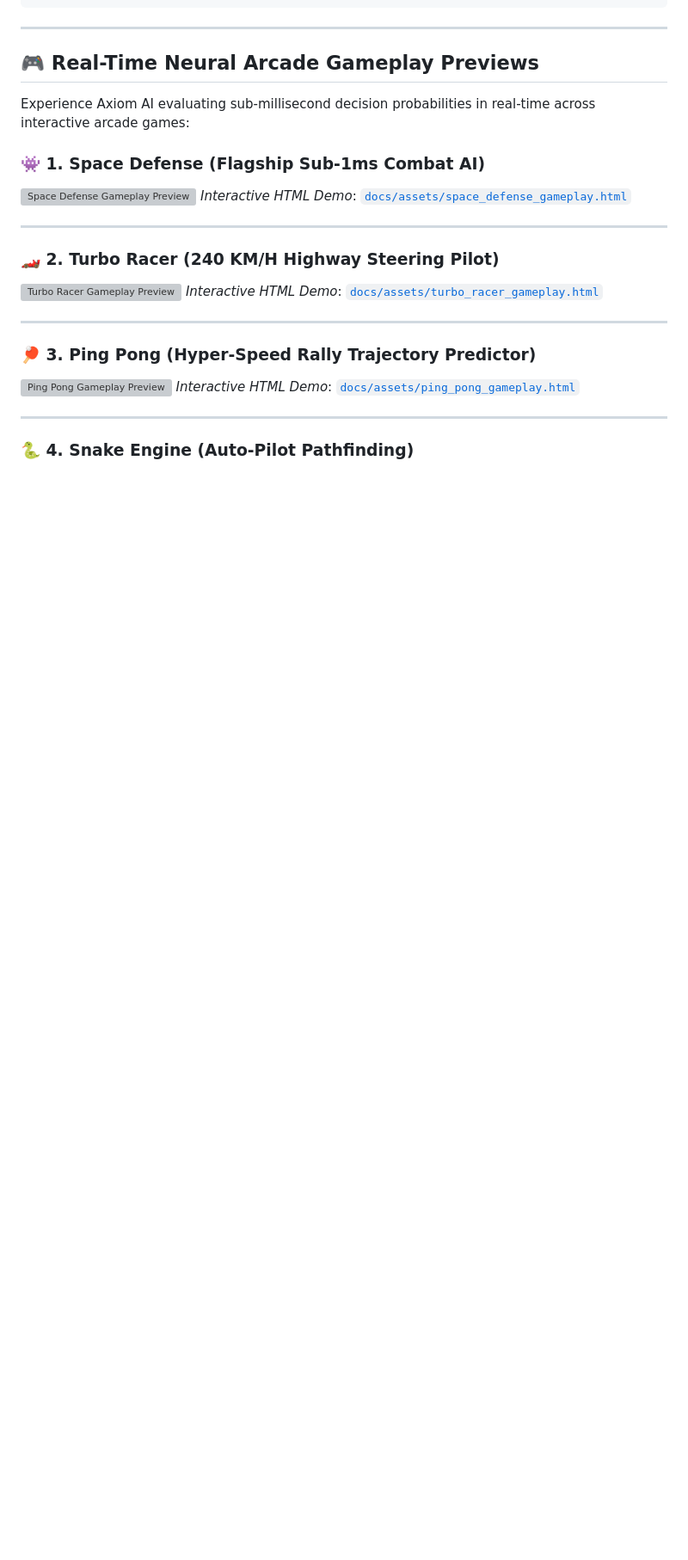
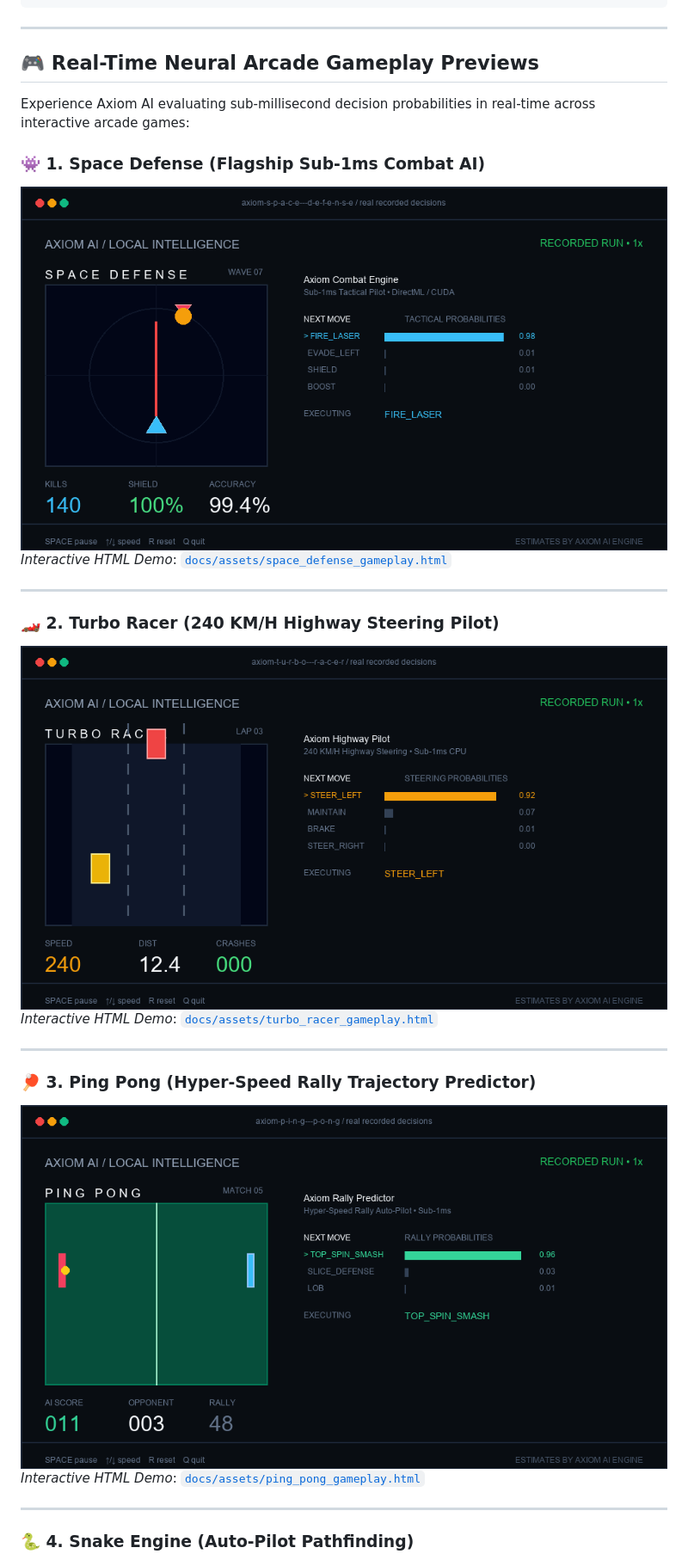
Before and after one commit to yaad25/axiom-ai, a Markdown page: README.md, the part around one of its changes. Shown at 86% size. Rendered like a GitHub page; pictures changed too: docs/assets/ping_pong.gif (added), docs/assets/space_defense.gif (added), docs/assets/turbo_racer.gif (added); blank space fills up the shorter version; grey boxes are pictures that could not be loaded.

Commit message:
Add real animated gameplay GIF videos for all 5 games

```diff
--- a/README.md
+++ b/README.md
@@ -43,19 +43,19 @@ Response:
 Experience Axiom AI evaluating sub-millisecond decision probabilities in real-time across interactive arcade games:
 
 ### 👾 1. Space Defense (Flagship Sub-1ms Combat AI)
-![Space Defense Gameplay Preview](docs/assets/space_defense.svg)
+![Space Defense Gameplay GIF](docs/assets/space_defense.gif)
 *Interactive HTML Demo*: [`docs/assets/space_defense_gameplay.html`](docs/assets/space_defense_gameplay.html)
 
 ---
 
 ### 🏎️ 2. Turbo Racer (240 KM/H Highway Steering Pilot)
-![Turbo Racer Gameplay Preview](docs/assets/turbo_racer.svg)
+![Turbo Racer Gameplay GIF](docs/assets/turbo_racer.gif)
 *Interactive HTML Demo*: [`docs/assets/turbo_racer_gameplay.html`](docs/assets/turbo_racer_gameplay.html)
 
 ---
 
 ### 🏓 3. Ping Pong (Hyper-Speed Rally Trajectory Predictor)
-![Ping Pong Gameplay Preview](docs/assets/ping_pong.svg)
+![Ping Pong Gameplay GIF](docs/assets/ping_pong.gif)
 *Interactive HTML Demo*: [`docs/assets/ping_pong_gameplay.html`](docs/assets/ping_pong_gameplay.html)
 
 ---
```
Also changed, not shown: other parts of README.md (+2 -2 lines), docs/assets/maze_runner.gif (added), docs/assets/snake_gameplay.gif (added), 1 other file.
